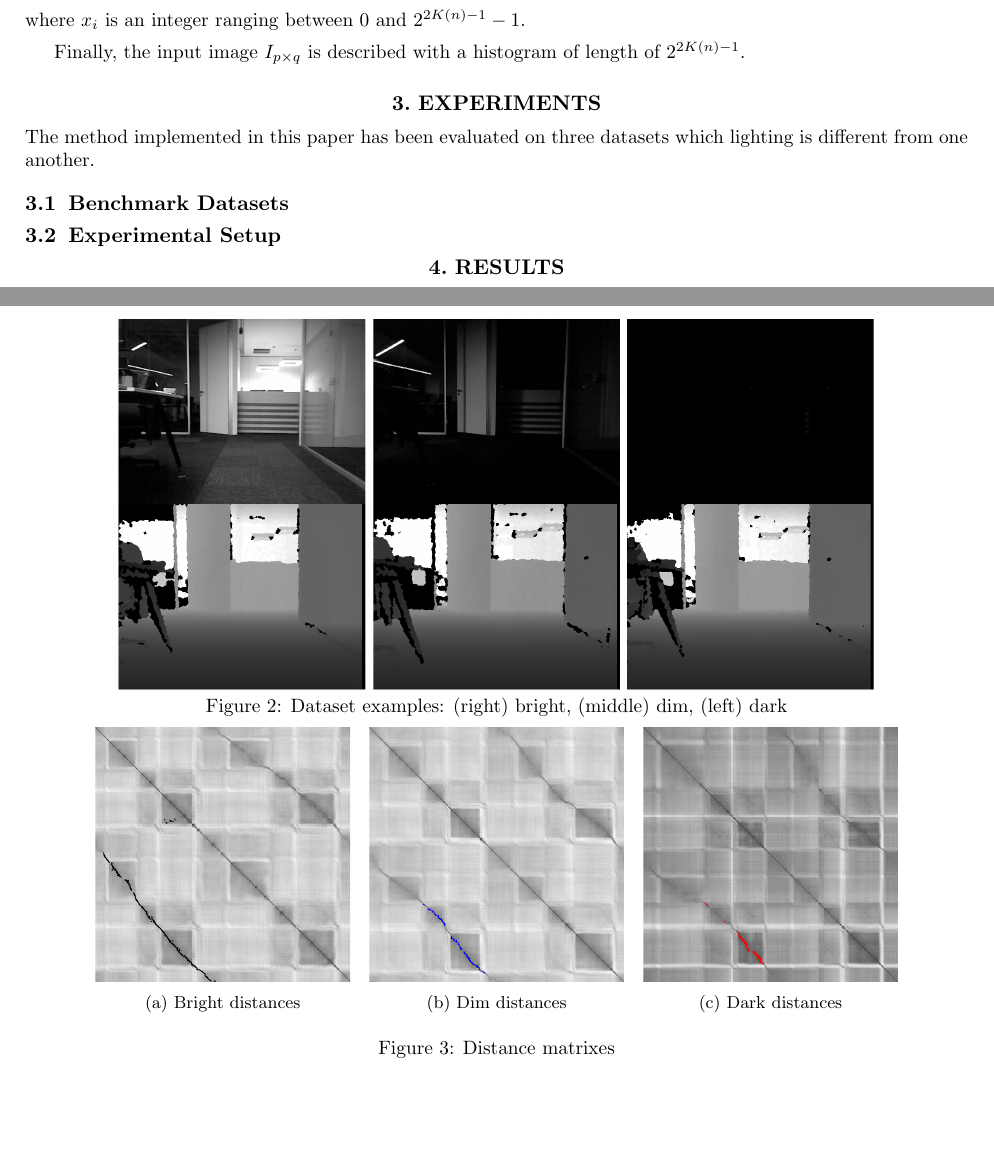
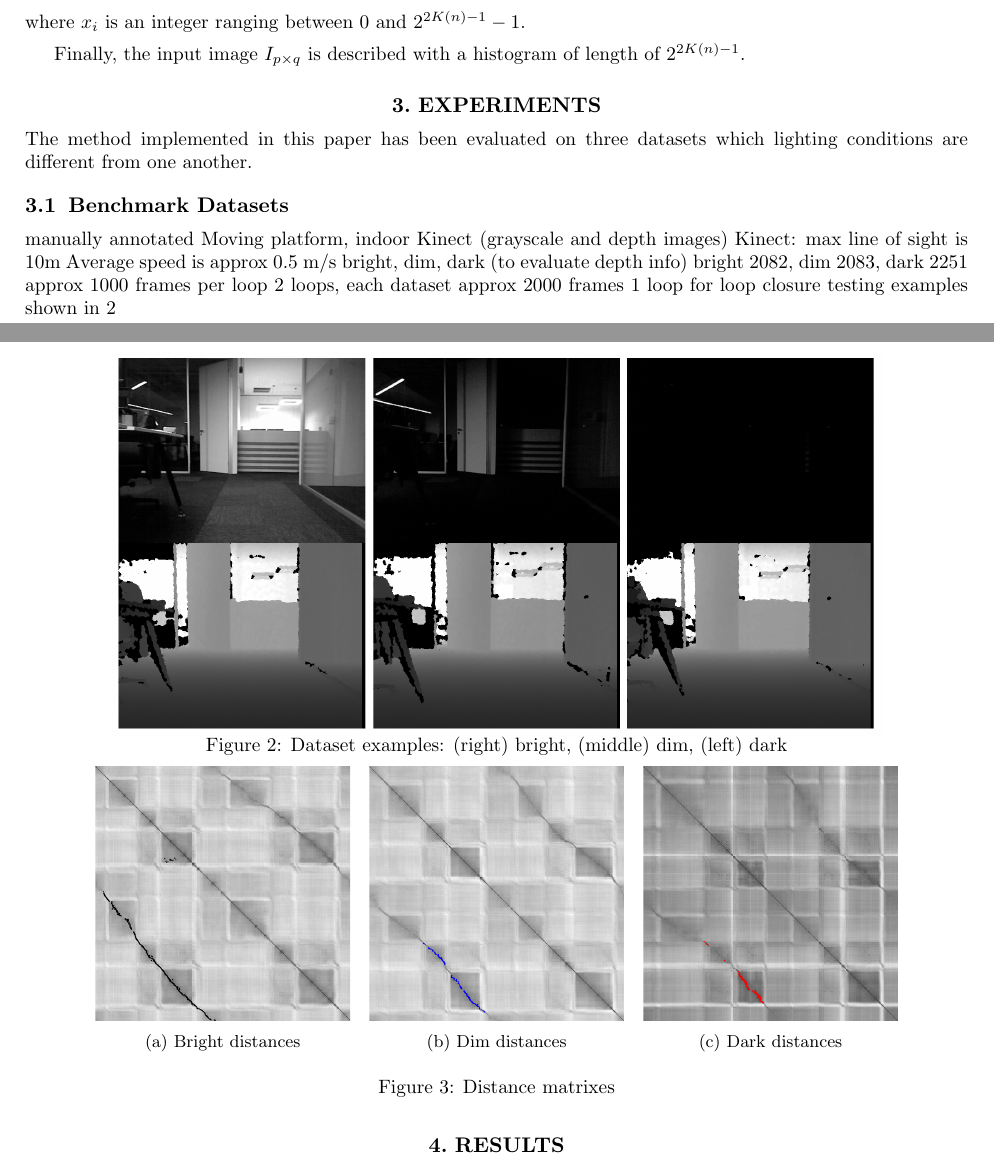
Before and after one commit to ituroboticslab/Papers, a LaTeX paper (latex-spie/article.tex): two parts of pages 4 and 5 of 7, joined at a grey line, cut so that both start at the same text, the shorter picture padded with empty space. Compiled offline with pdfLaTeX.

Commit message:
Benchmark dataset keywords are added

```diff
--- a/latex-spie/article.tex
+++ b/latex-spie/article.tex
@@ -259,12 +259,24 @@ Finally, the input image $I_{p\times q}$ is described with a histogram of length
 
 \section{EXPERIMENTS}
 
-The method implemented in this paper has been evaluated on three datasets which lighting is different from one another.
+The method implemented in this paper has been evaluated on three datasets which lighting conditions are different from one another.
+
+
 
 \subsection{Benchmark Datasets}
 
-
-
+manually annotated
+Moving platform,
+indoor
+Kinect (grayscale and depth images)
+Kinect: max line of sight is 10m
+Average speed is approx 0.5 m/s
+bright, dim, dark (to evaluate depth info)
+bright 2082, dim 2083, dark 2251
+approx 1000 frames per loop
+2 loops, each dataset approx 2000 frames
+1 loop for loop closure testing
+examples shown in \ref{fig:dataset}
 
 %%% DATASET EXAMPLES
 \begin{figure}[!htb]
@@ -274,9 +286,6 @@ The method implemented in this paper has been evaluated on three datasets which
         \caption{Dataset examples: (right) bright, (middle) dim, (left) dark}
         \label{fig:dataset}
 \end{figure}
-
-
-\subsection{Experimental Setup}
 
 %----------------------------------------------------------------------------------------------------
 % RESULTS
```
Also changed, not shown: latex-spie/article.pdf.
